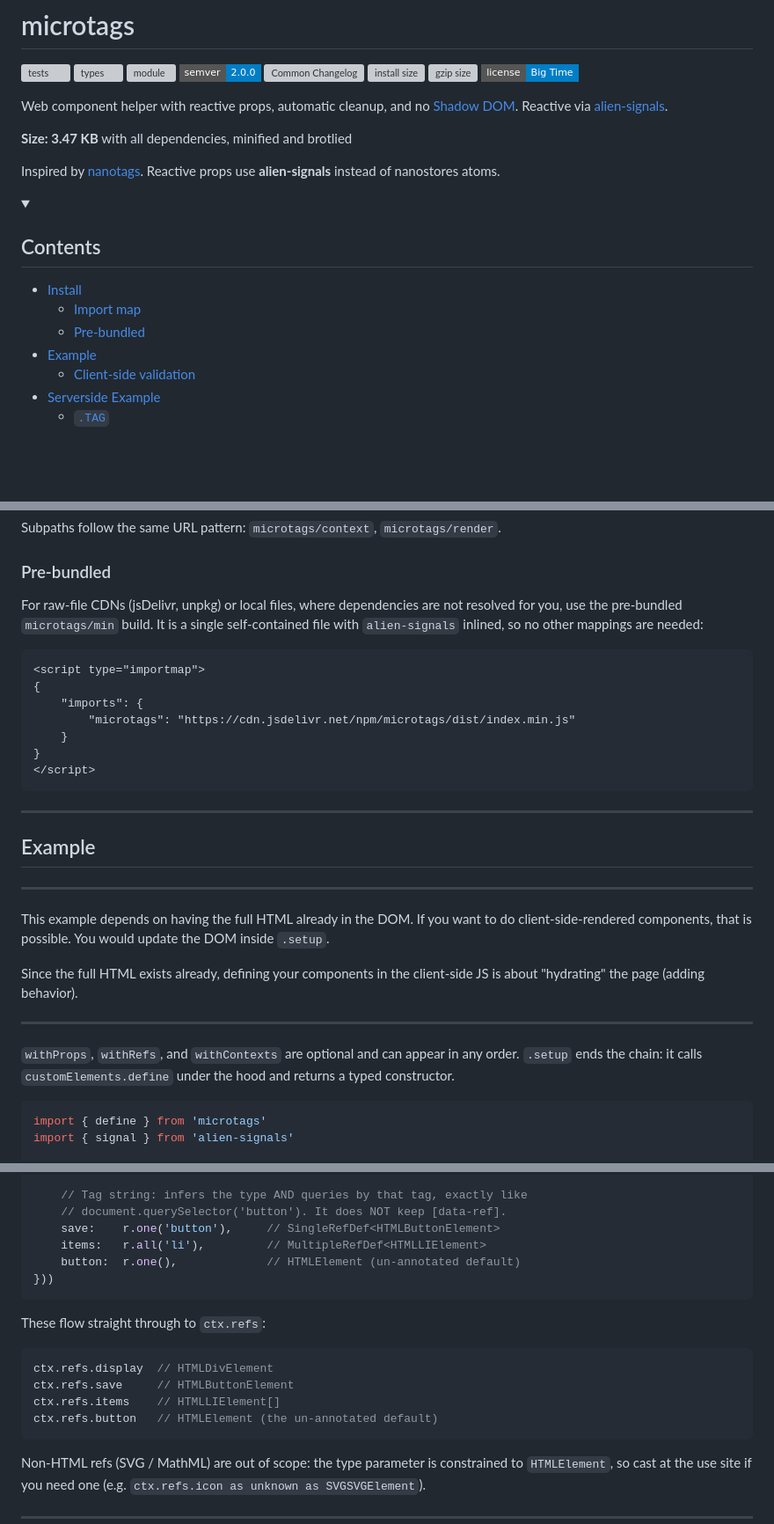
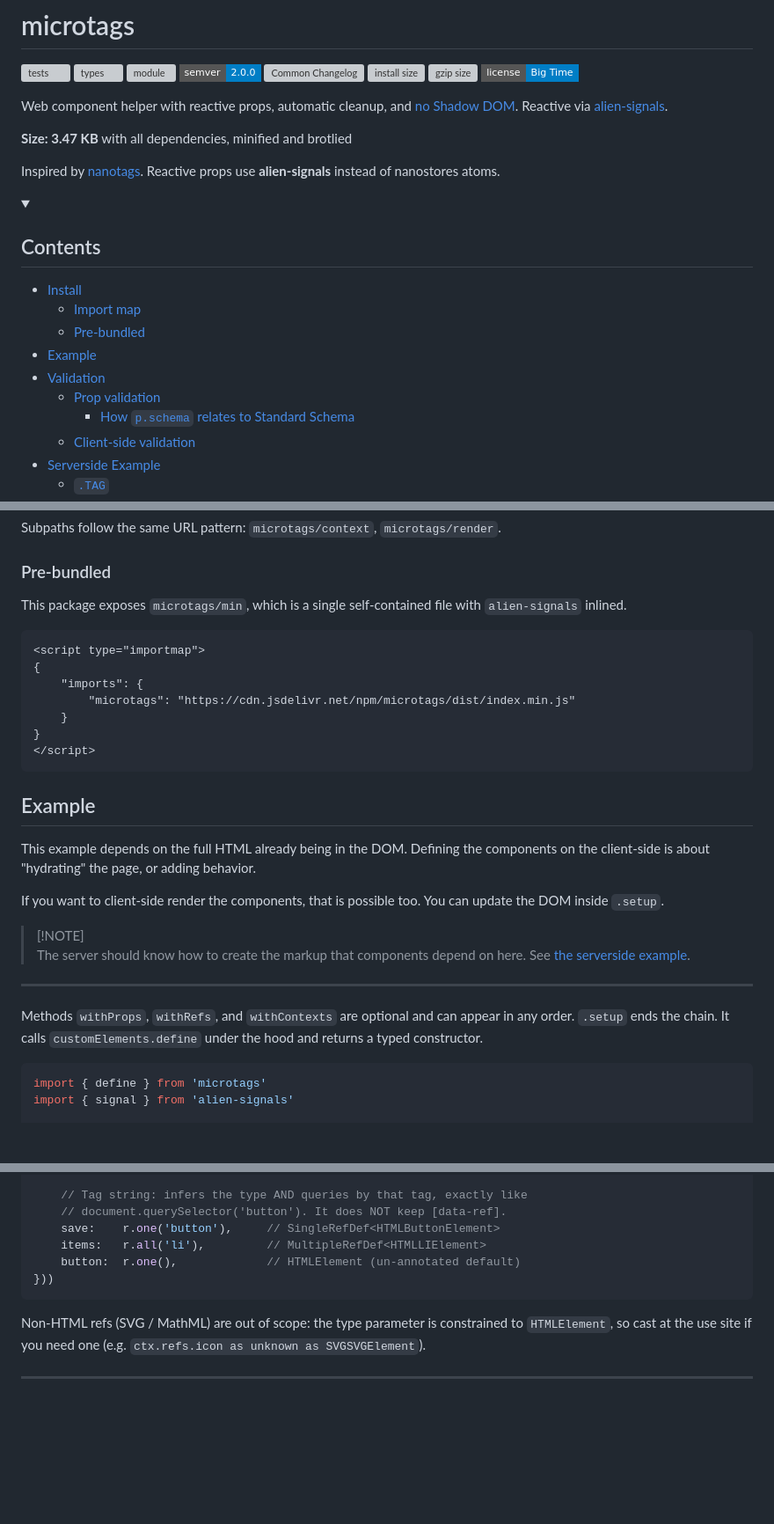
Before and after one commit to nichoth/microtags, a Markdown page: README.md, 3 parts joined by grey strips. Shown at 88% size. Rendered like a GitHub page; folded sections open; badges without logos; blank space fills up the shorter version; grey boxes are pictures that could not be loaded.

````diff
--- a/README.md
+++ b/README.md
@@ -9,8 +9,8 @@
 [![gzip size](https://img.shields.io/bundlephobia/minzip/microtags?style=flat-square)](https://bundlephobia.com/package/microtags)
 [![license](https://img.shields.io/badge/license-Big_Time-blue?style=flat-square)](LICENSE)
 
-Web component helper with reactive props, automatic cleanup, and no
-[Shadow DOM](https://gomakethings.com/the-shadow-dom-is-an-antipattern/).
+Web component helper with reactive props, automatic cleanup, and
+[no Shadow DOM](https://gomakethings.com/the-shadow-dom-is-an-antipattern/).
 Reactive via [alien-signals](https://github.com/stackblitz/alien-signals).
 
 **Size: <!-- size -->3.47 KB<!-- /size -->** with all dependencies, minified and brotlied
@@ -26,6 +26,9 @@ Inspired by [nanotags](https://nanotags.psdcoder.dev/). Reactive props use
   * [Import map](#import-map)
   * [Pre-bundled](#pre-bundled)
 - [Example](#example)
+- [Validation](#validation)
+  * [Prop validation](#prop-validation)
+    + [How `p.schema` relates to Standard Schema](#how-pschema-relates-to-standard-schema)
   * [Client-side validation](#client-side-validation)
 - [Serverside Example](#serverside-example)
   * [`.TAG`](#tag)
@@ -98,10 +99,8 @@ Subpaths follow the same URL pattern: `microtags/context`, `microtags/render`.
 
 ### Pre-bundled
 
-For raw-file CDNs (jsDelivr, unpkg) or local files, where dependencies are
-not resolved for you, use the pre-bundled `microtags/min` build. It is a
-single self-contained file with `alien-signals` inlined, so no other
-mappings are needed:
+This package exposes `microtags/min`, which is a single self-contained file
+with `alien-signals` inlined.
 
 ```html
 <script type="importmap">
@@ -114,22 +113,27 @@ mappings are needed:
 ```
 
 
-----------------------------------------------------------------------
 ## Example
-----------------------------------------------------------------------
 
-This example depends on having the full HTML already in the DOM. If you want
-to do client-side-rendered components, that is possible. You would update the
-DOM inside `.setup`.
+This example depends on the full HTML already being in the DOM.
+Defining the components on the client-side is about "hydrating" the page, or
+adding behavior.
 
-Since the full HTML exists already, defining your components in the
-client-side JS is about "hydrating" the page (adding behavior).
+If you want to client-side render the components, that is possible too.
+You can update the DOM inside `.setup`.
+
+
+>
+> [!NOTE]
+> The server should know how to create the markup that components depend
+> on here. See [the serverside example](#serverside-example).
+>
 
 ---
 
-`withProps`, `withRefs`, and `withContexts` are optional and can appear in
-any order. `.setup` ends the chain: it calls `customElements.define` under the
-hood and returns a typed constructor.
+Methods `withProps`, `withRefs`, and `withContexts` are optional and can appear
+in any order. `.setup` ends the chain. It calls `customElements.define` under
+the hood and returns a typed constructor.
 
 ```ts
 import { define } from 'microtags'
@@ -444,15 +521,6 @@ get a more specific element type:
 }))
 ```
 
-These flow straight through to `ctx.refs`:
-
-```ts
-ctx.refs.display  // HTMLDivElement
-ctx.refs.save     // HTMLButtonElement
-ctx.refs.items    // HTMLLIElement[]
-ctx.refs.button   // HTMLElement (the un-annotated default)
-```
-
 Non-HTML refs (SVG / MathML) are out of scope: the type parameter is
 constrained to `HTMLElement`, so cast at the use site if you need one
 (e.g. `ctx.refs.icon as unknown as SVGSVGElement`).
````
Also changed, not shown: other parts of README.md (+102 -24 lines).
